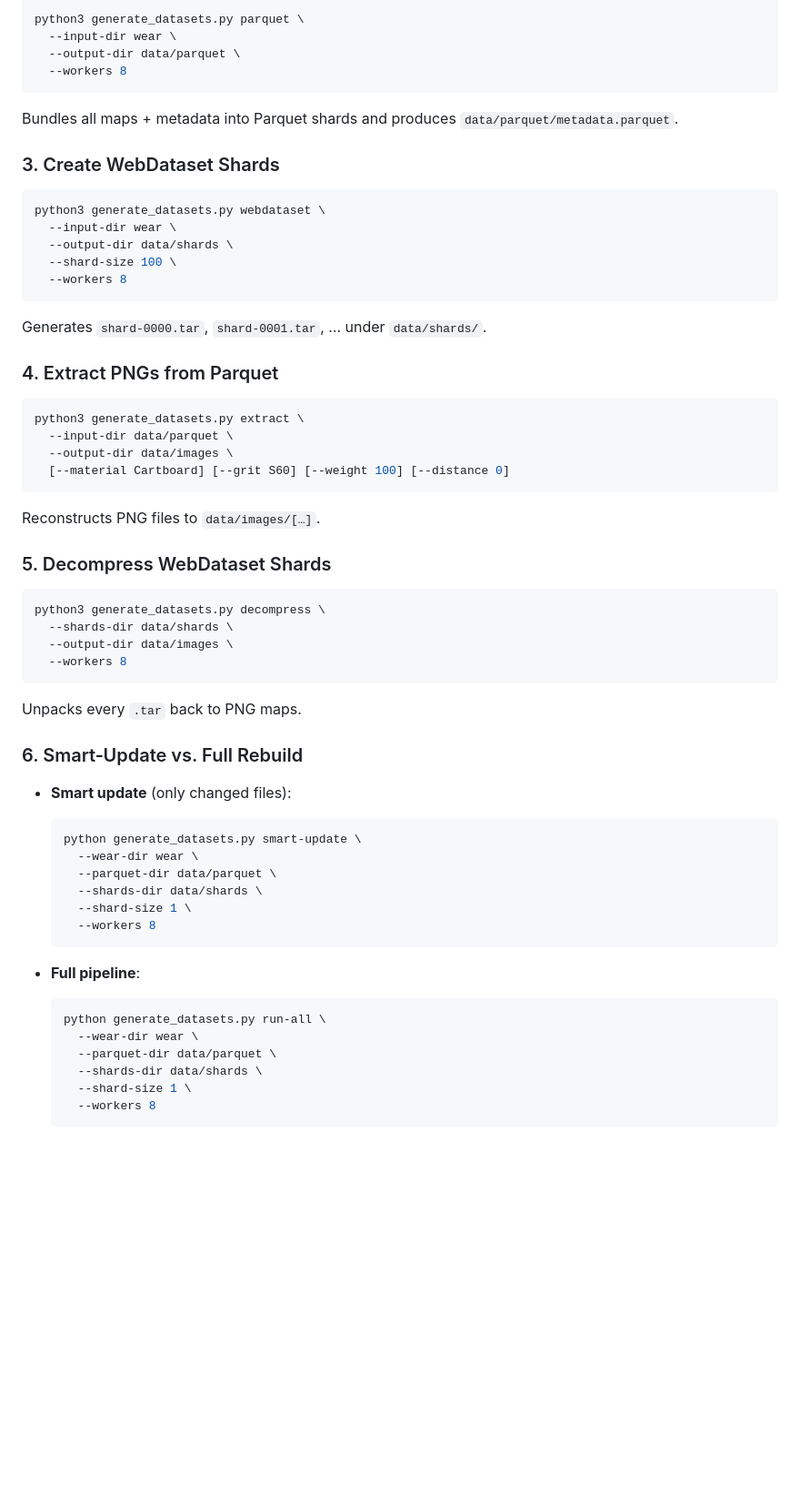
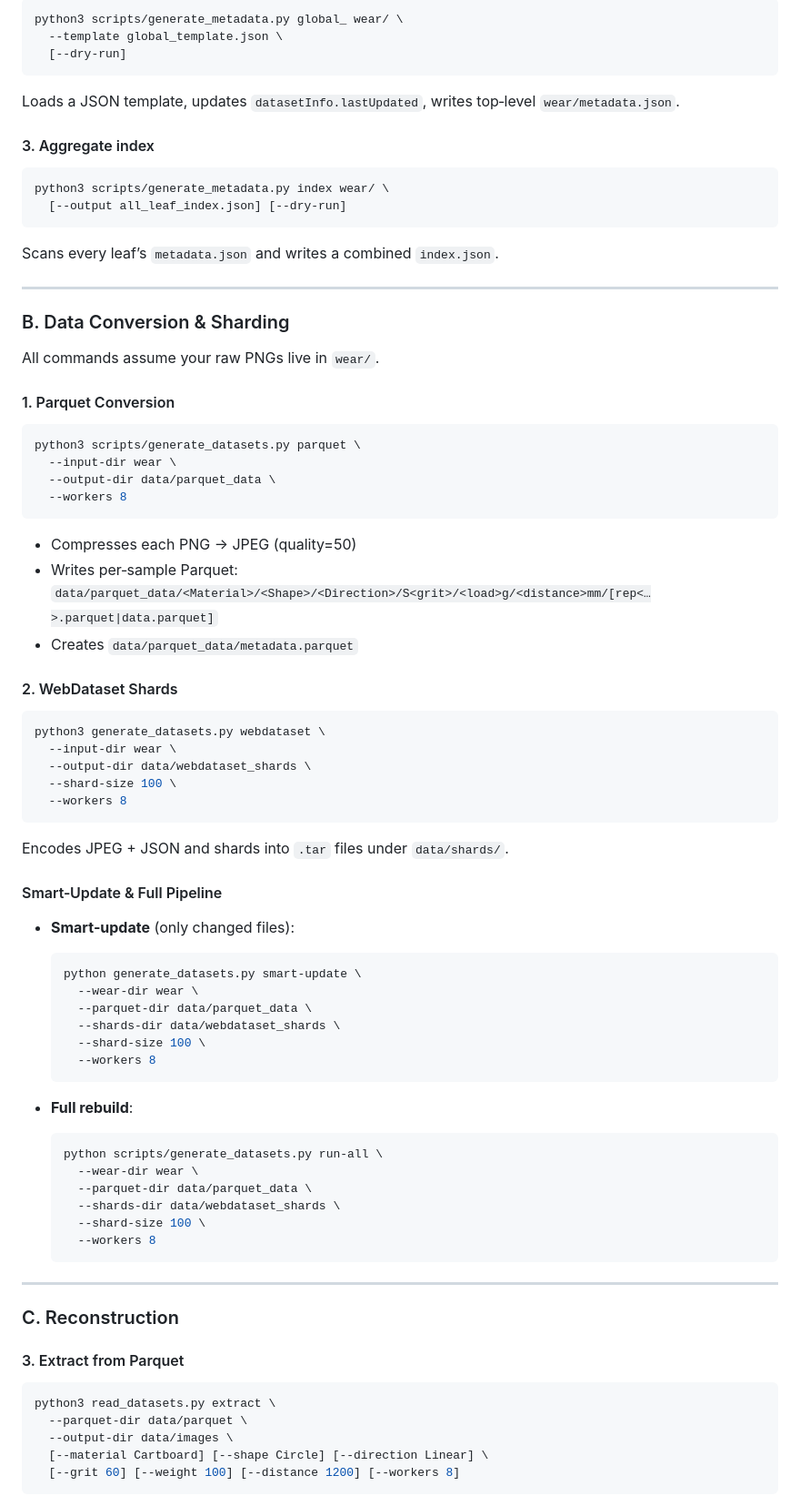
Before and after one commit to ETSim/WearSurfacesDatasets, a Markdown page: README.md, the part around one of its changes. Shown at 91% size. GitHub-like rendering; blank space fills up the shorter version.

````diff
--- a/README.md
+++ b/README.md
@@ -75,65 +80,89 @@ Creates a `metadata.json` in every leaf directory under `wear/`.
 
 ```bash
-python3 generate_datasets.py parquet \
+python3 scripts/generate_metadata.py global_ wear/ \
+  --template global_template.json \
+  [--dry-run]
+```
+
+Loads a JSON template, updates `datasetInfo.lastUpdated`, writes top‑level `wear/metadata.json`.
+
+#### 3. Aggregate index
+
+```bash
+python3 scripts/generate_metadata.py index wear/ \
+  [--output all_leaf_index.json] [--dry-run]
+```
+
+Scans every leaf’s `metadata.json` and writes a combined `index.json`.
+
+---
+
+### B. Data Conversion & Sharding
+
+All commands assume your raw PNGs live in `wear/`.
+
+#### 1. Parquet Conversion
+
+```bash
+python3 scripts/generate_datasets.py parquet \
   --input-dir wear \
-  --output-dir data/parquet \
+  --output-dir data/parquet_data \
   --workers 8
 ```
 
-Bundles all maps + metadata into Parquet shards and produces `data/parquet/metadata.parquet`.
+- Compresses each PNG → JPEG (quality=50)
+- Writes per‑sample Parquet:
+  `data/parquet_data/<Material>/<Shape>/<Direction>/S<grit>/<load>g/<distance>mm/[rep<…>.parquet|data.parquet]`
+- Creates `data/parquet_data/metadata.parquet`
 
-### 3. Create WebDataset Shards
+#### 2. WebDataset Shards
 
 ```bash
 python3 generate_datasets.py webdataset \
   --input-dir wear \
-  --output-dir data/shards \
+  --output-dir data/webdataset_shards \
   --shard-size 100 \
   --workers 8
 ```
 
-Generates `shard-0000.tar`, `shard-0001.tar`, … under `data/shards/`.
+Encodes JPEG + JSON and shards into `.tar` files under `data/shards/`.
 
-### 4. Extract PNGs from Parquet
 
-```bash
-python3 generate_datasets.py extract \
-  --input-dir data/parquet \
-  --output-dir data/images \
-  [--material Cartboard] [--grit S60] [--weight 100] [--distance 0]
-```
+#### Smart‑Update & Full Pipeline
 
-Reconstructs PNG files to `data/images/[…]`.
+- **Smart‑update** (only changed files):
 
-### 5. Decompress WebDataset Shards
-
-```bash
-python3 generate_datasets.py decompress \
-  --shards-dir data/shards \
-  --output-dir data/images \
-  --workers 8
-```
-
-Unpacks every `.tar` back to PNG maps.
-
-### 6. Smart‑Update vs. Full Rebuild
-
-- **Smart update** (only changed files):
   ```bash
   python generate_datasets.py smart-update \
     --wear-dir wear \
-    --parquet-dir data/parquet \
-    --shards-dir data/shards \
-    --shard-size 1 \
+    --parquet-dir data/parquet_data \
+    --shards-dir data/webdataset_shards \
+    --shard-size 100 \
     --workers 8
   ```
 
-- **Full pipeline**:
+- **Full rebuild**:
+
   ```bash
-  python generate_datasets.py run-all \
+  python scripts/generate_datasets.py run-all \
     --wear-dir wear \
-    --parquet-dir data/parquet \
-    --shards-dir data/shards \
-    --shard-size 1 \
+    --parquet-dir data/parquet_data \
+    --shards-dir data/webdataset_shards \
+    --shard-size 100 \
     --workers 8
   ```
+
+---
+
+### C. Reconstruction
+
+#### 3. Extract from Parquet
+
+```bash
+python3 read_datasets.py extract \
+  --parquet-dir data/parquet \
+  --output-dir data/images \
+  [--material Cartboard] [--shape Circle] [--direction Linear] \
+  [--grit 60] [--weight 100] [--distance 1200] [--workers 8]
+```
+
````
Also changed, not shown: other parts of README.md (+64 -52 lines).
